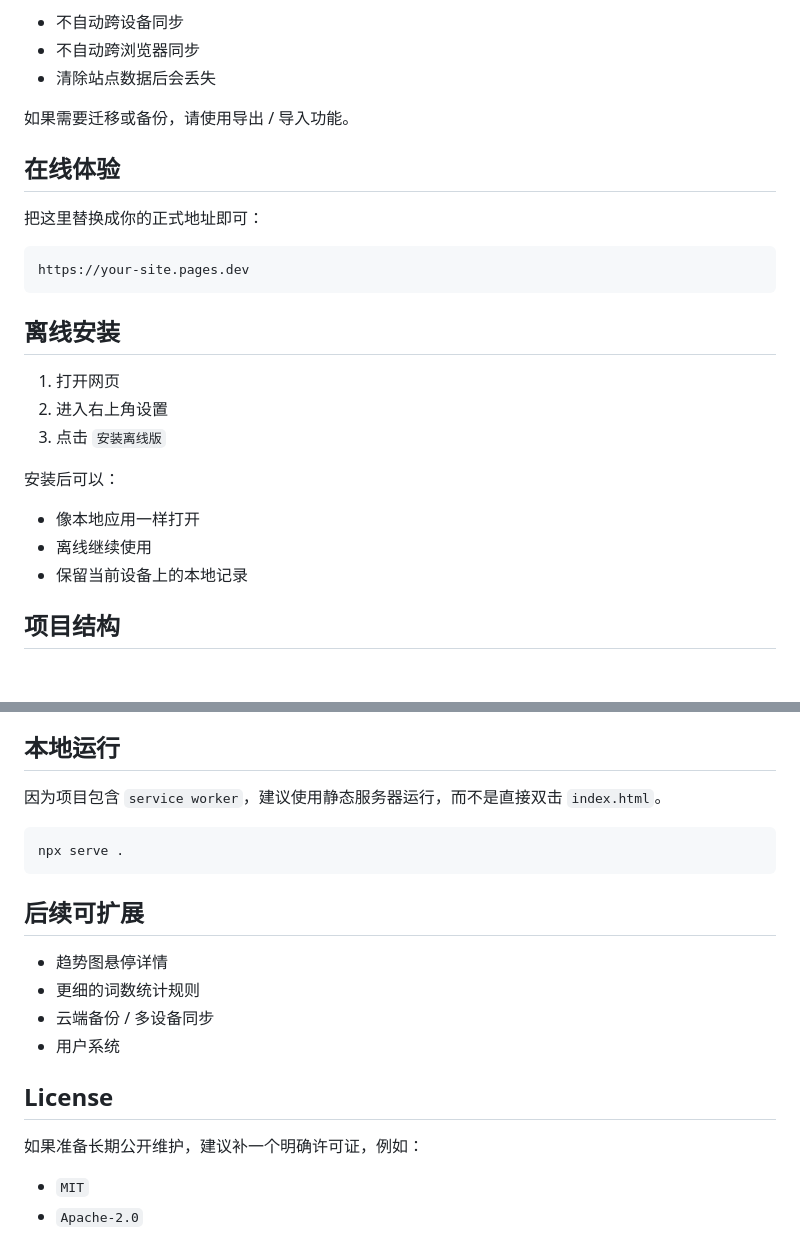
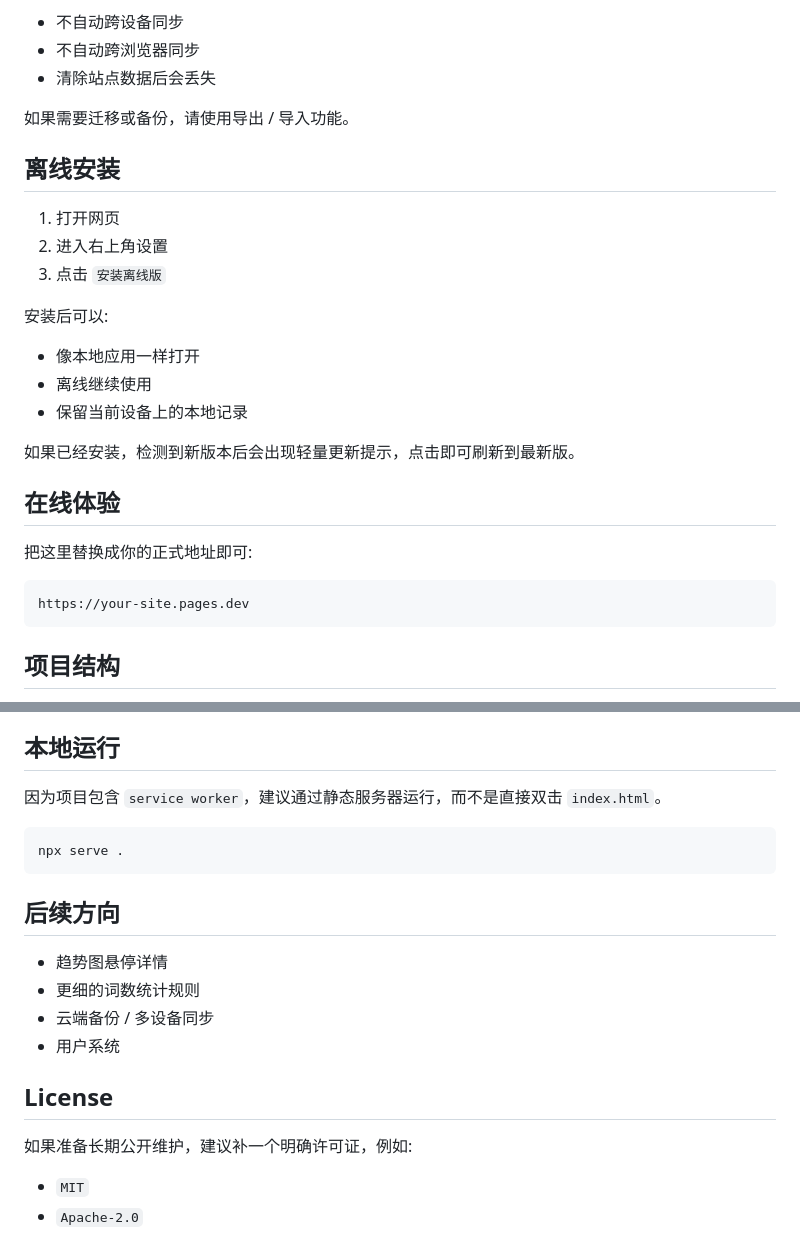
Before and after one commit to lyijian86-source/minimal-wpm-tracker, a Markdown page: README.md, 2 parts joined by grey strips. Drawn GitHub-style; blank space fills up the shorter version.

````diff
--- a/README.md
+++ b/README.md
@@ -147,25 +132,27 @@
 
 如果需要迁移或备份，请使用导出 / 导入功能。
 
-## 在线体验
-
-把这里替换成你的正式地址即可：
-
-```text
-https://your-site.pages.dev
-```
-
 ## 离线安装
 
 1. 打开网页
 2. 进入右上角设置
 3. 点击 `安装离线版`
 
-安装后可以：
+安装后可以:
 
 - 像本地应用一样打开
 - 离线继续使用
 - 保留当前设备上的本地记录
+
+如果已经安装，检测到新版本后会出现轻量更新提示，点击即可刷新到最新版。
+
+## 在线体验
+
+把这里替换成你的正式地址即可:
+
+```text
+https://your-site.pages.dev
+```
 
 ## 项目结构
 
@@ -185,13 +172,13 @@ https://your-site.pages.dev
 
 ## 本地运行
 
-因为项目包含 `service worker`，建议使用静态服务器运行，而不是直接双击 `index.html`。
+因为项目包含 `service worker`，建议通过静态服务器运行，而不是直接双击 `index.html`。
 
 ```bash
 npx serve .
 ```
 
-## 后续可扩展
+## 后续方向
 
 - 趋势图悬停详情
 - 更细的词数统计规则
@@ -200,7 +187,7 @@ npx serve .
 
 ## License
 
-如果准备长期公开维护，建议补一个明确许可证，例如：
+如果准备长期公开维护，建议补一个明确许可证，例如:
 
 - `MIT`
 - `Apache-2.0`
````
Also changed, not shown: other parts of README.md (+45 -60 lines).
